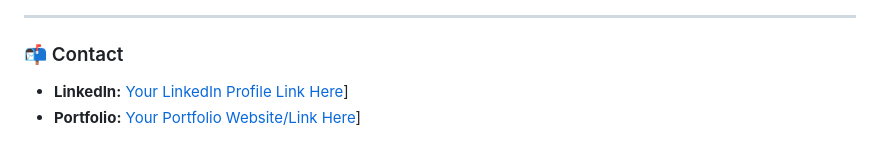
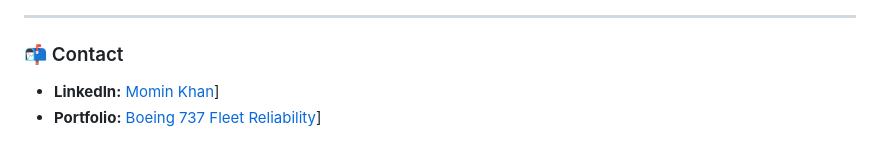
Before and after one commit to MominPathann/Boeing-737-Fleet-Reliability, a Markdown page: README.md, the part around the change. GitHub-like rendering.

```diff
--- a/README.md
+++ b/README.md
@@ -61,5 +61,5 @@
 ---
 
 ### 📬 Contact
-* **LinkedIn:** [Your LinkedIn Profile Link Here](https://www.linkedin.com/in/mominpathann/)]
-* **Portfolio:** [Your Portfolio Website/Link Here](https://github.com/MominPathann/Boeing-737-Fleet-Reliability)]
+* **LinkedIn:** [Momin Khan](https://www.linkedin.com/in/mominpathann/)]
+* **Portfolio:** [Boeing 737 Fleet Reliability](https://github.com/MominPathann/Boeing-737-Fleet-Reliability)]
```
